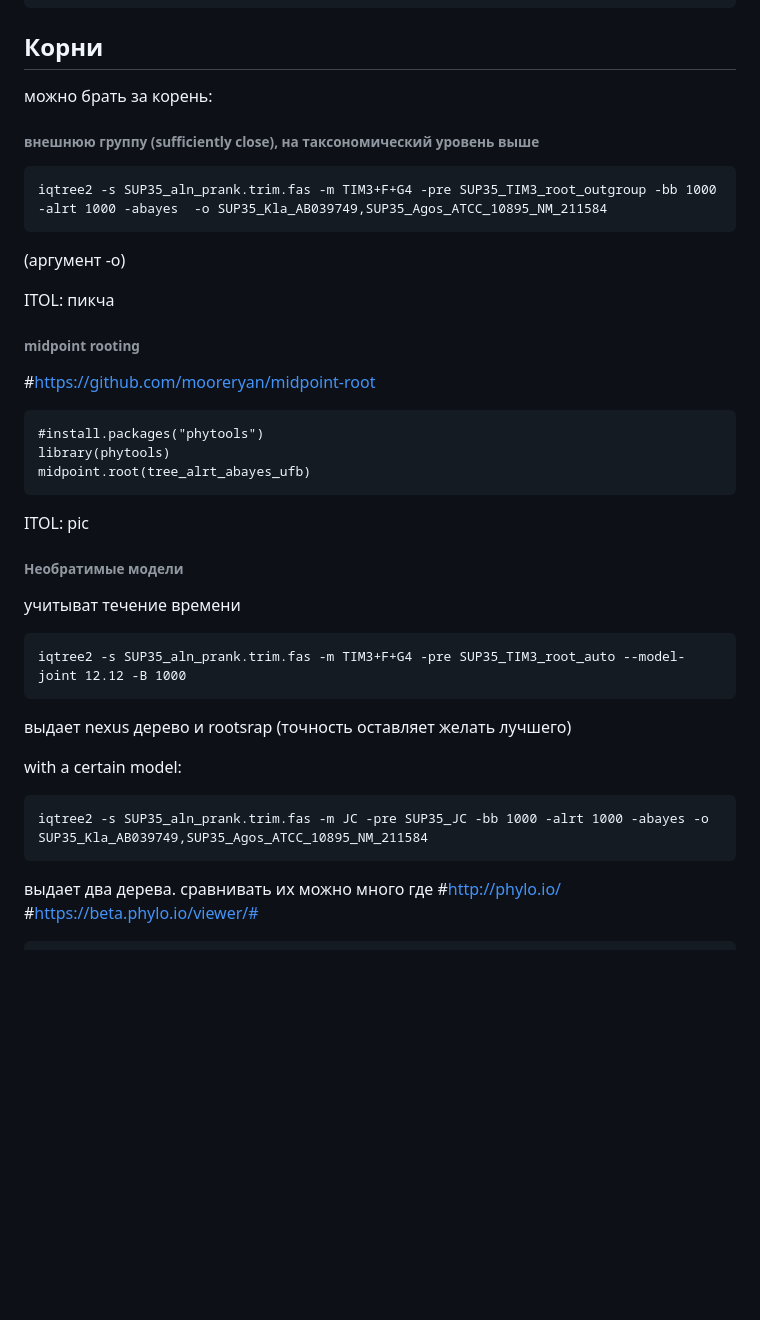
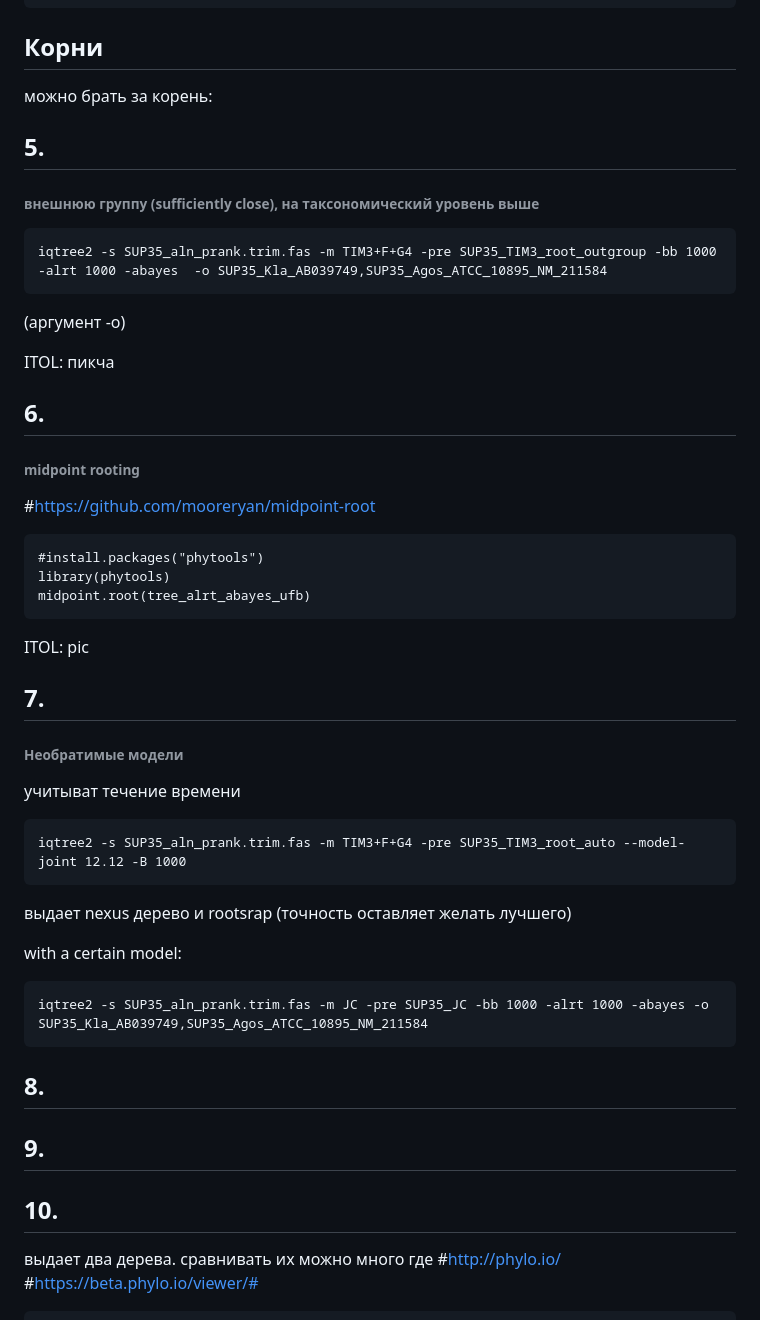
Before and after one commit to Balan666/BI_Phylo_2023, a Markdown page: HW5/HW5.md, the part around one of its changes. Drawn GitHub-style; blank space fills up the shorter version.

````diff
--- a/HW5/HW5.md
+++ b/HW5/HW5.md
@@ -43,6 +66,7 @@ ggtree(tree_alrt_abayes_ufb) +
 ```
 ## Корни
 можно брать за корень:
+## 5.
 ###### внешнюю группу (sufficiently close), на таксономический уровень выше
 ```
 iqtree2 -s SUP35_aln_prank.trim.fas -m TIM3+F+G4 -pre SUP35_TIM3_root_outgroup -bb 1000 -alrt 1000 -abayes  -o SUP35_Kla_AB039749,SUP35_Agos_ATCC_10895_NM_211584
@@ -51,7 +75,7 @@ iqtree2 -s SUP35_aln_prank.trim.fas -m TIM3+F+G4 -pre SUP35_TIM3_root_outgroup -
 
 ITOL:
 пикча
-
+## 6.
 ###### midpoint rooting
 
 #https://github.com/mooreryan/midpoint-root
@@ -61,7 +85,7 @@ library(phytools)
 midpoint.root(tree_alrt_abayes_ufb)
 ```
 ITOL: pic
-
+## 7.
 ###### Необратимые модели
 учитыват течение времени
 
@@ -75,6 +99,9 @@ with a certain model:
 ```
 iqtree2 -s SUP35_aln_prank.trim.fas -m JC -pre SUP35_JC -bb 1000 -alrt 1000 -abayes -o SUP35_Kla_AB039749,SUP35_Agos_ATCC_10895_NM_211584
 ```
+## 8.
+## 9.
+## 10.
 выдает два дерева. сравнивать их можно много где
 #http://phylo.io/
 #https://beta.phylo.io/viewer/#
````
Also changed, not shown: other parts of HW5/HW5.md (+27 -4 lines).
